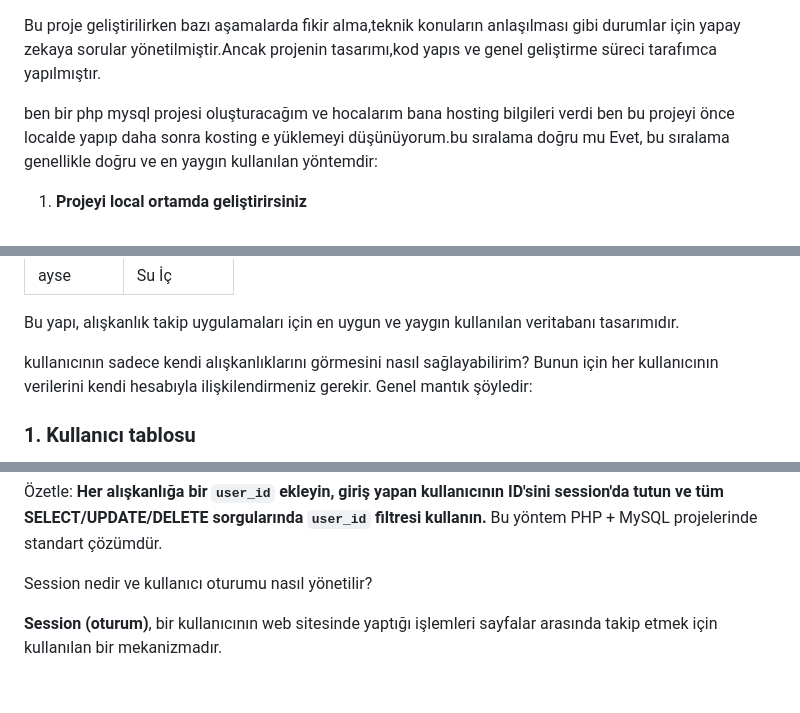
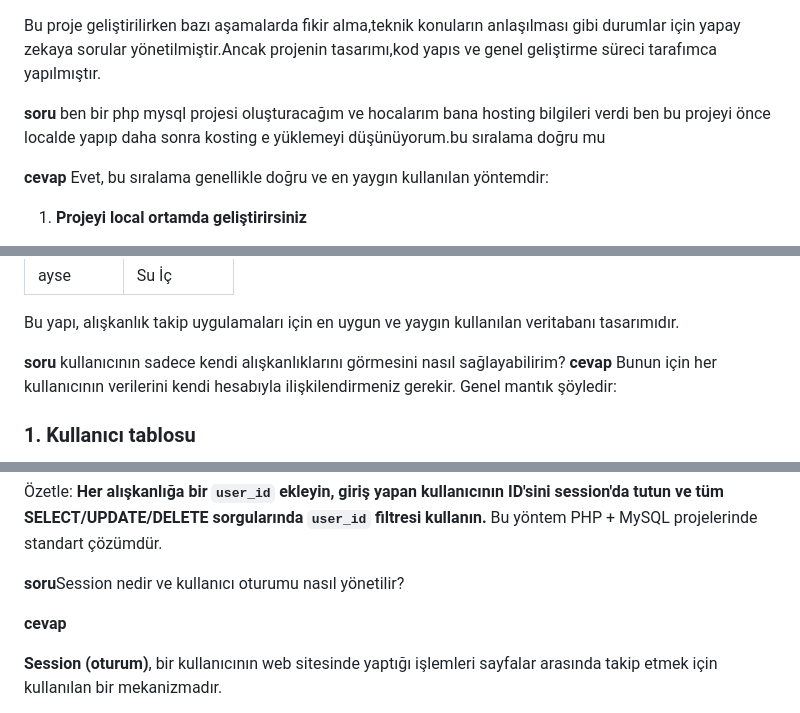
Before and after one commit to ezgibigez/mikro-hedef-sistemi, a Markdown page: AI.md, 3 parts joined by grey strips. GitHub-like rendering; blank space fills up the shorter version.

```diff
--- a/AI.md
+++ b/AI.md
@@ -1,8 +1,10 @@
 Bu proje geliştirilirken bazı aşamalarda fikir alma,teknik konuların anlaşılması gibi durumlar için yapay zekaya sorular yönetilmiştir.Ancak projenin tasarımı,kod yapıs
 ve genel geliştirme süreci tarafımca yapılmıştır.
 
+**soru**
+ben bir php mysql projesi oluşturacağım ve hocalarım bana hosting bilgileri verdi ben bu projeyi önce localde yapıp daha sonra kosting e yüklemeyi düşünüyorum.bu sıralama doğru mu
 
-ben bir php mysql projesi oluşturacağım ve hocalarım bana hosting bilgileri verdi ben bu projeyi önce localde yapıp daha sonra kosting e yüklemeyi düşünüyorum.bu sıralama doğru mu
+**cevap**
 Evet, bu sıralama genellikle doğru ve en yaygın kullanılan yöntemdir:
 
 1. **Projeyi local ortamda geliştirirsiniz**
@@ -147,7 +149,8 @@ Bu yapı, alışkanlık takip uygulamaları için en uygun ve yaygın kullanıla
 
 
 
- kullanıcının sadece kendi alışkanlıklarını görmesini nasıl sağlayabilirim?
+**soru** kullanıcının sadece kendi alışkanlıklarını görmesini nasıl sağlayabilirim?
+**cevap**
  Bunun için her kullanıcının verilerini kendi hesabıyla ilişkilendirmeniz gerekir. Genel mantık şöyledir:
 
 ### 1. Kullanıcı tablosu
@@ -219,7 +222,9 @@ Böylece kullanıcı URL üzerinden başka bir alışkanlığın ID'sini yazsa b
 
 
 
-Session nedir ve kullanıcı oturumu nasıl yönetilir?
+**soru**Session nedir ve kullanıcı oturumu nasıl yönetilir?
+
+**cevap**
 
 **Session (oturum)**, bir kullanıcının web sitesinde yaptığı işlemleri sayfalar arasında takip etmek için kullanılan bir mekanizmadır.
 
```
Also changed, not shown: other parts of AI.md (+4 -2 lines).
